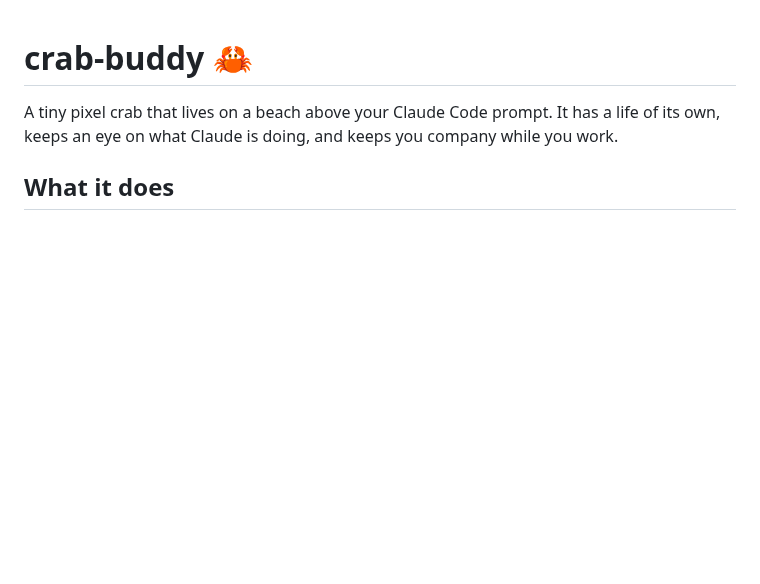
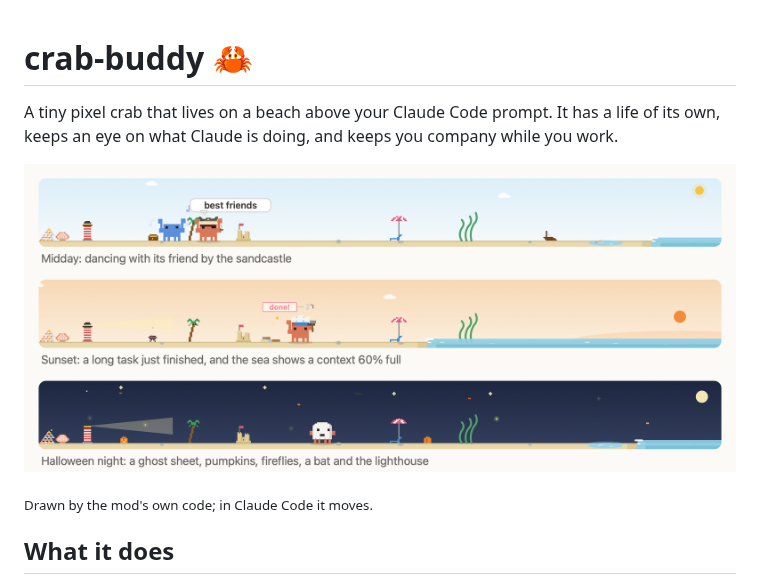
Before and after one commit to donalfredo2/crab-buddy, a Markdown page: README.md, the part around the change. Rendered like a GitHub page; pictures changed too: docs/screenshot.png (added); blank space fills up the shorter version.

Commit message:
crab-buddy 0.10.3: README screenshot

```diff
--- a/README.md
+++ b/README.md
@@ -1,6 +1,10 @@
 # crab-buddy 🦀
 
 A tiny pixel crab that lives on a beach above your Claude Code prompt. It has a life of its own, keeps an eye on what Claude is doing, and keeps you company while you work.
+
+![crab-buddy on its beach: dancing with its friend at midday, finishing a long task at sunset, and in a ghost sheet on Halloween night](docs/screenshot.png)
+
+<sub>Drawn by the mod's own code; in Claude Code it moves.</sub>
 
 ## What it does
 
```
Also changed, not shown: 1 other file.
